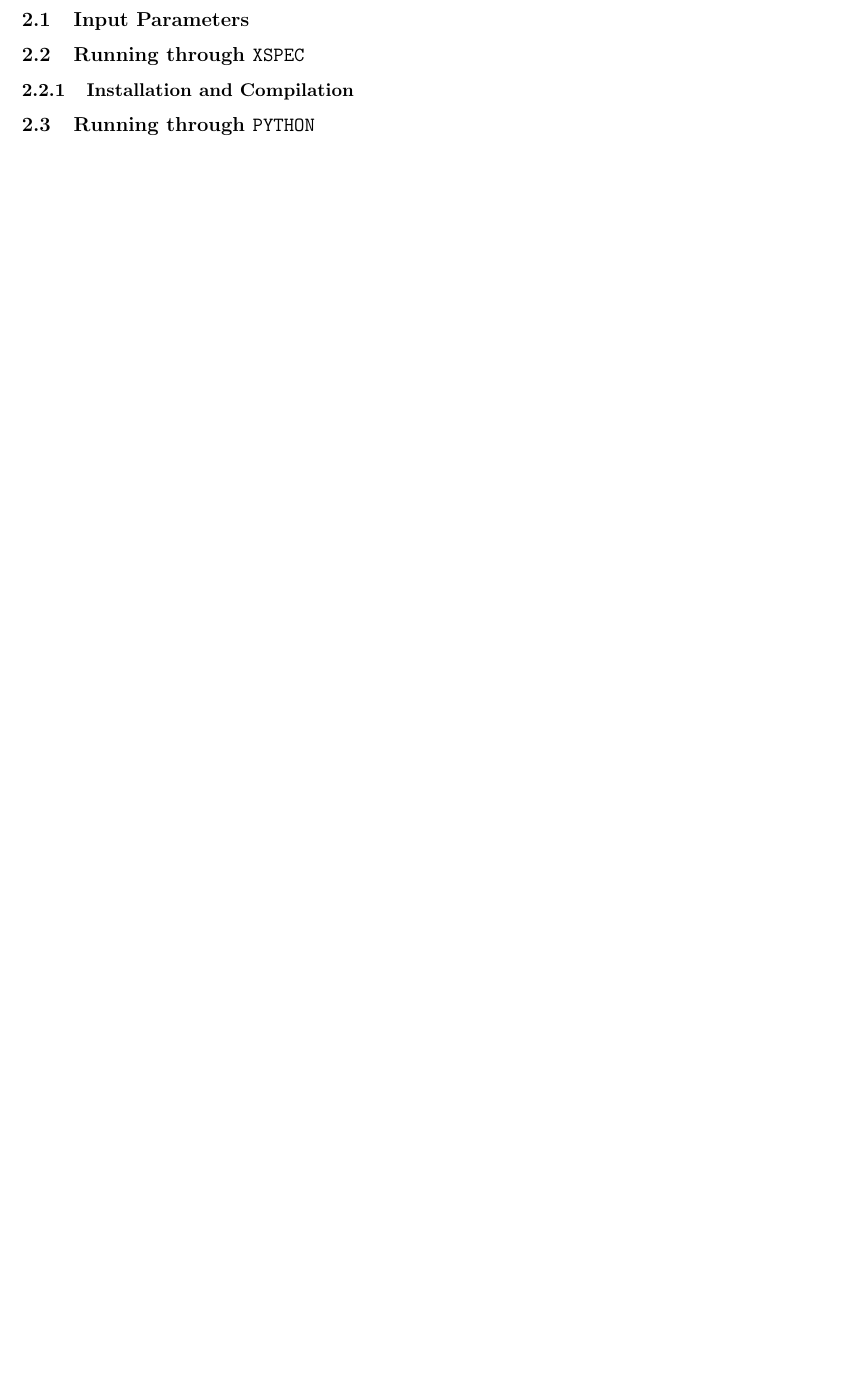
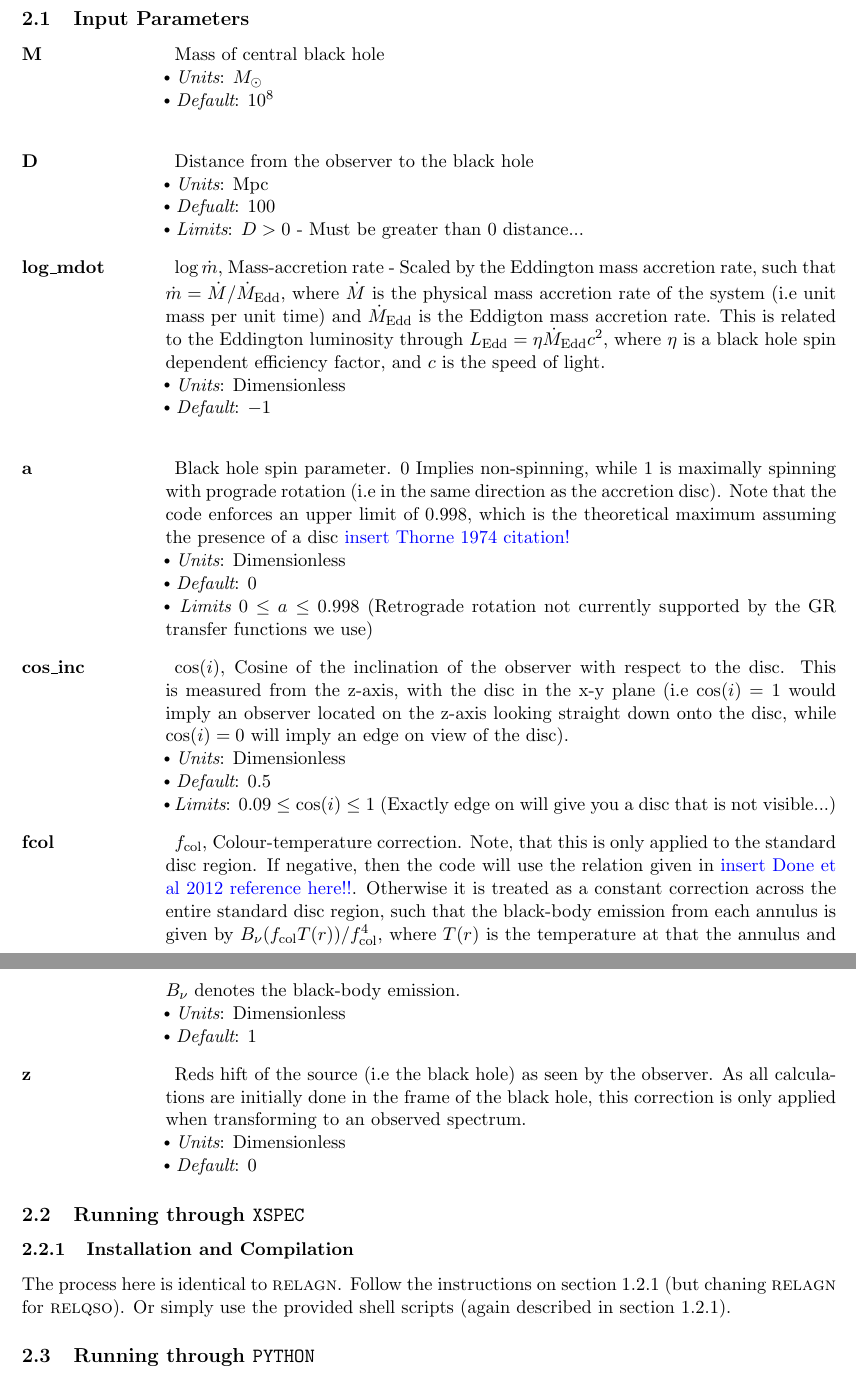
Before and after one commit to scotthgn/RELAGN, a LaTeX document (docs/relagn_docs.tex): part of page 11 of 11 before the commit and two parts of pages 11 and 12 of 12 after it, the two joined at a grey line, cut so that both start at the same text, the shorter picture padded with empty space. Compiled offline with pdfLaTeX.

Commit message:
Added relqso to documentation

```diff
--- a/docs/relagn_docs.tex
+++ b/docs/relagn_docs.tex
@@ -493,4 +495,42 @@ In {\sc python} the {\sc relagn} model exists as a class that you can initiate (
 \subsection{Input Parameters}
+
+\begin{description}
+	\item[M] Mass of central black hole \\
+		$\sbt$ {\it Units}: $\Msol$ \\
+		$\sbt$ {\it Default}: $10^{8}$ \\
+
+
+	\item[D]  Distance from the observer to the black hole \\
+		$\sbt$ {\it Units}: Mpc \\
+		$\sbt$ {\it Defualt}: $100$ \\
+		$\sbt$ {\it Limits}: $D>0$ - Must be greater than 0 distance...
+
+	\item[log\_mdot] $\log \mdot$, Mass-accretion rate - Scaled by the Eddington mass accretion rate, such that $\mdot = \Mdot/\Mdedd$, where $\Mdot$ is the physical mass accretion rate of the system (i.e unit mass per unit time) and $\Mdedd$ is the Eddigton mass accretion rate. This is related to the Eddington luminosity through $\Ledd = \eta \Mdedd c^{2}$, where $\eta$ is a black hole spin dependent efficiency factor, and $c$ is the speed of light. \\
+		$\sbt$ {\it Units}: Dimensionless \\
+		$\sbt$ {\it Default}: $-1$ \\
+
+	\item[a] Black hole spin parameter. 0 Implies non-spinning, while 1 is maximally spinning with prograde rotation (i.e in the same direction as the accretion disc). Note that the code enforces an upper limit of 0.998, which is the theoretical maximum assuming the presence of a disc \textcolor{blue}{insert Thorne 1974 citation!} \\
+		$\sbt$ {\it Units}: Dimensionless \\
+		$\sbt$ {\it Default}: $0$ \\
+		$\sbt$ {\it Limits} $0 \leq a \leq 0.998$ (Retrograde rotation not currently supported by the GR transfer functions we use)
+
+	\item[cos\_inc]  $\cos(i)$, Cosine of the inclination of the observer with respect to the disc. This is measured from the z-axis, with the disc in the x-y plane (i.e $\cos(i) = 1$ would imply an observer located on the z-axis looking straight down onto the disc, while $\cos(i) = 0$ will imply an edge on view of the disc). \\
+		$\sbt$ {\it Units}: Dimensionless \\
+		$\sbt$ {\it Default}: 0.5 \\
+		$\sbt$ {\it Limits}: $0.09 \leq \cos(i) \leq 1$ (Exactly edge on will give you a disc that is not visible...)
+
+
+	\item[fcol] $\fcol$, Colour-temperature correction. Note, that this is only applied to the standard disc region. If negative, then the code will use the relation given in \textcolor{blue}{insert Done et al 2012 reference here!!}. Otherwise it is treated as a constant correction across the entire standard disc region, such that the black-body emission from each annulus is given by $B_{\nu}(\fcol T(r))/\fcol^{4}$, where $T(r)$ is the temperature at that the annulus and $B_{\nu}$ denotes the black-body emission.\\
+		$\sbt$ {\it Units}: Dimensionless \\
+		$\sbt$ {\it Default}: 1
+
+
+	\item[z] Reds
+hift of the source (i.e the black hole) as seen by the observer. As all calculations are initially done in the frame of the black hole, this correction is only applied when transforming to an observed spectrum. \\
+		$\sbt$ {\it Units}: Dimensionless \\
+		$\sbt$ {\it Default}: 0
+
+\end{description}
 
 
 
@@ -498,7 +538,7 @@ In {\sc python} the {\sc relagn} model exists as a class that you can initiate (
 
 \subsubsection{Installation and Compilation}
 
-
+The process here is identical to {\sc relagn}. Follow the instructions on section 1.2.1 (but chaning {\sc relagn} for {\sc relqso}). Or simply use the provided shell scripts (again described in section 1.2.1).
 
 
 \subsection{Running through {\tt PYTHON}}
```
Also changed, not shown: docs/relagn_docs.pdf, docs/relagn_docs.tex (31 more changed lines).
